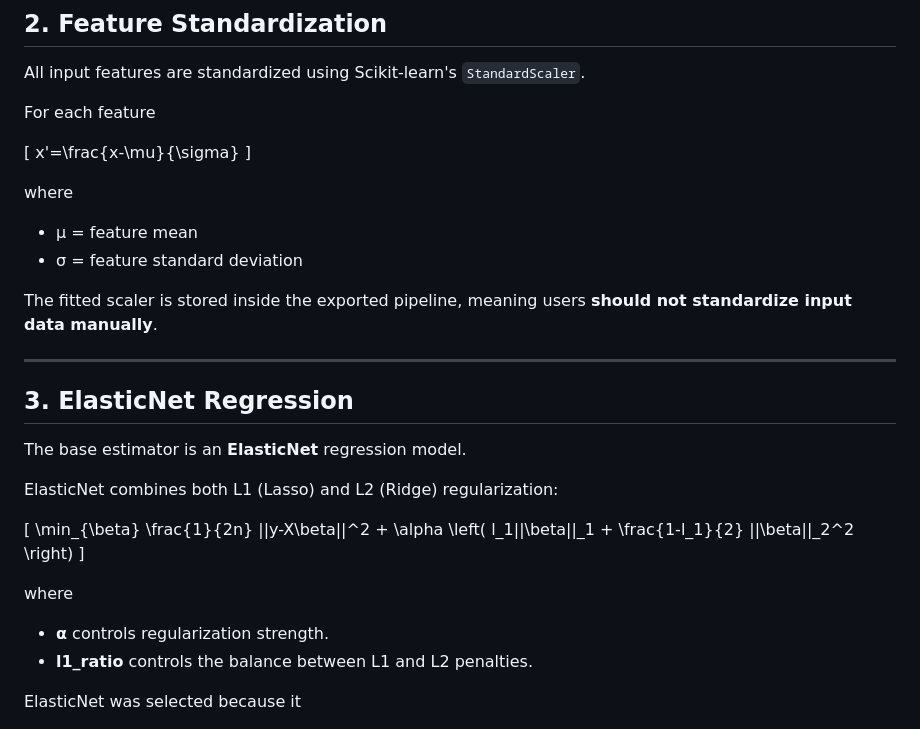
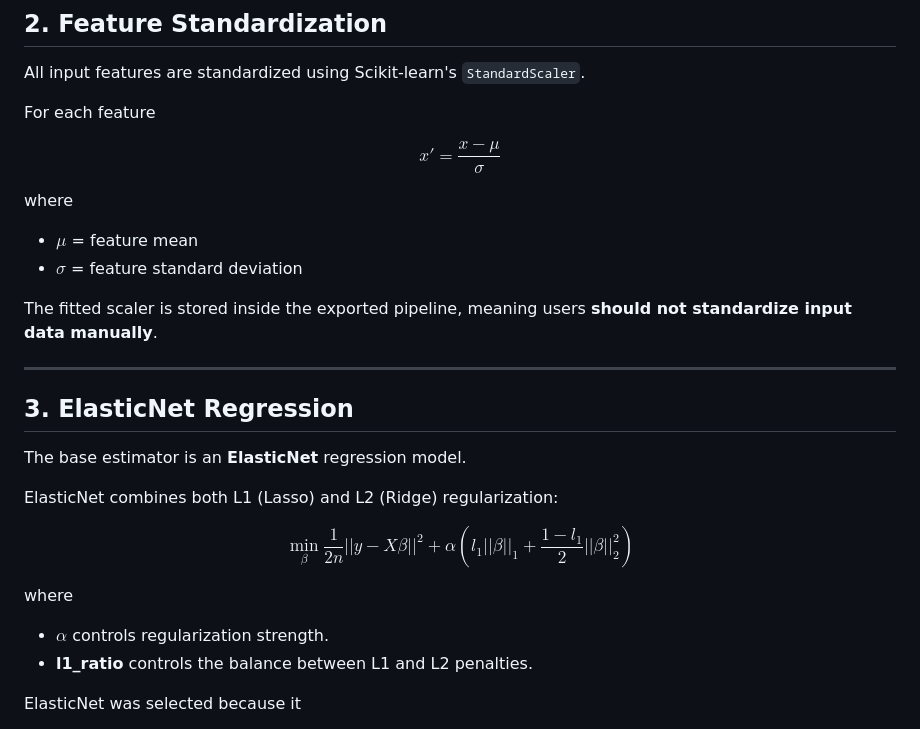
Before and after one commit to sakhadib/LLM-Ideoplasticity, a Markdown page: models/readme.md, the part around the change. Rendered like a GitHub page.

Commit message:
equation

```diff
--- a/models/readme.md
+++ b/models/readme.md
@@ -73,14 +73,14 @@ All input features are standardized using Scikit-learn's `StandardScaler`.
 
 For each feature
 
-[
+$$
 x'=\frac{x-\mu}{\sigma}
-]
+$$
 
 where
 
-* μ = feature mean
-* σ = feature standard deviation
+* $\mu$ = feature mean
+* $\sigma$ = feature standard deviation
 
 The fitted scaler is stored inside the exported pipeline, meaning users **should not standardize input data manually**.
 
@@ -92,7 +92,7 @@ The base estimator is an **ElasticNet** regression model.
 
 ElasticNet combines both L1 (Lasso) and L2 (Ridge) regularization:
 
-[
+$$
 \min_{\beta}
 \frac{1}{2n}
 ||y-X\beta||^2
@@ -104,11 +104,11 @@ l_1||\beta||_1
 \frac{1-l_1}{2}
 ||\beta||_2^2
 \right)
-]
+$$
 
 where
 
-* **α** controls regularization strength.
+* **$\alpha$** controls regularization strength.
 * **l1_ratio** controls the balance between L1 and L2 penalties.
 
 ElasticNet was selected because it
```
